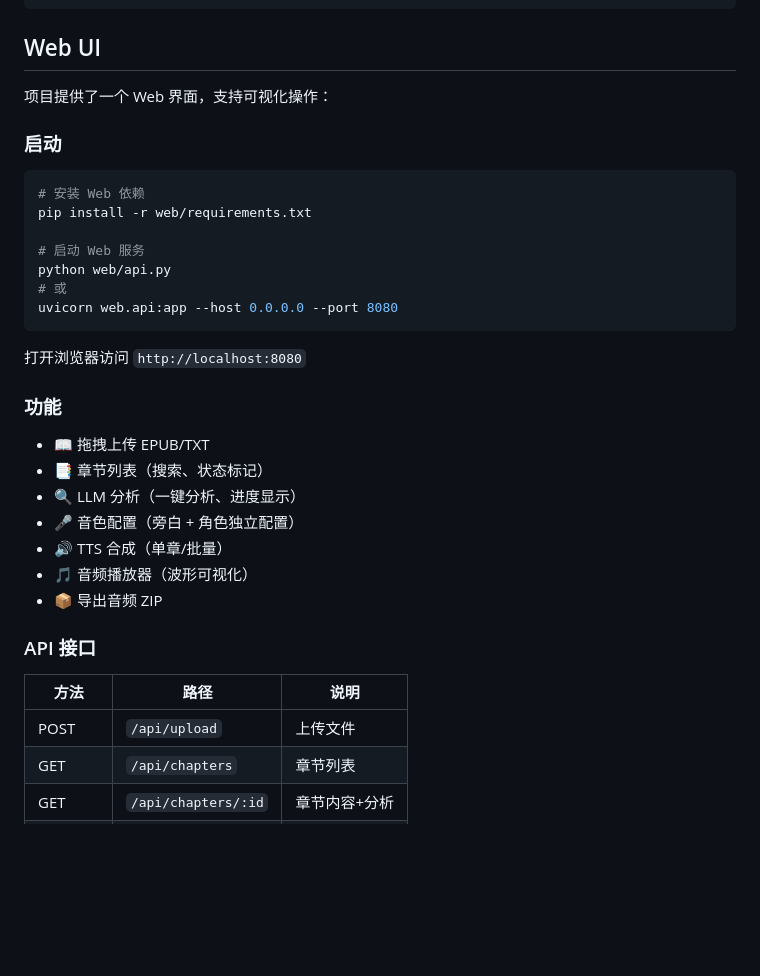
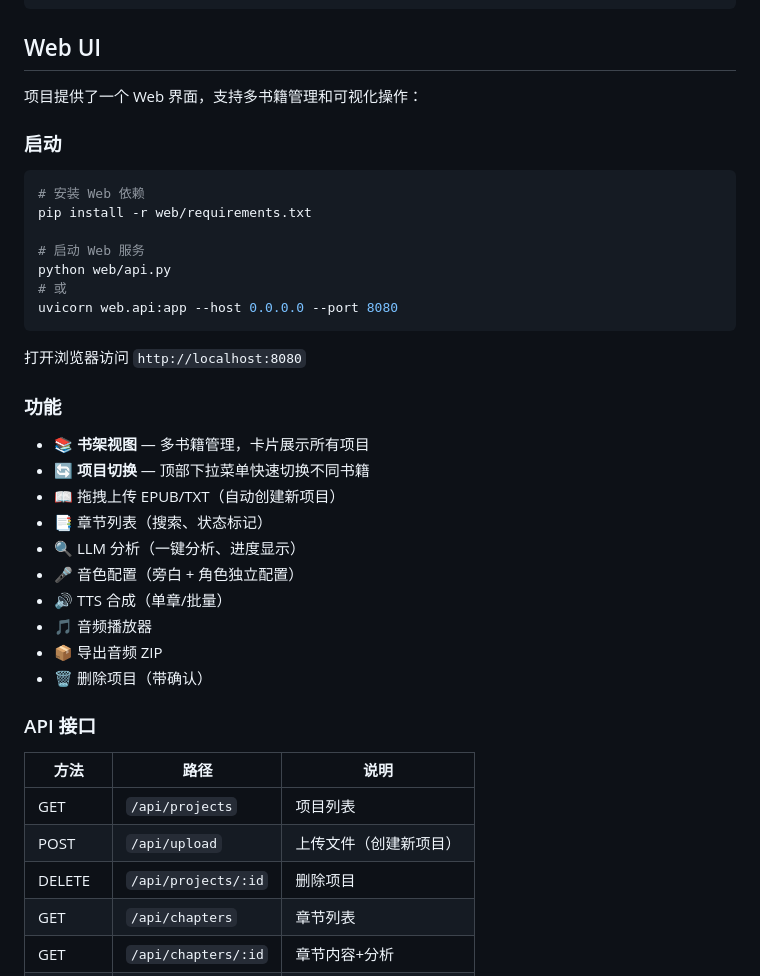
Before and after one commit to jiaw-Zh/novel-to-audiobook, a Markdown page: README.md, the part around the change. GitHub-like rendering; blank space fills up the shorter version.

Commit message:
docs: README 补充多书籍管理功能和新 API 接口

```diff
--- a/README.md
+++ b/README.md
@@ -282,7 +282,7 @@ LLM:
 
 ## Web UI
 
-项目提供了一个 Web 界面，支持可视化操作：
+项目提供了一个 Web 界面，支持多书籍管理和可视化操作：
 
 ### 启动
 
@@ -300,19 +300,24 @@ uvicorn web.api:app --host 0.0.0.0 --port 8080
 
 ### 功能
 
-- 📖 拖拽上传 EPUB/TXT
+- 📚 **书架视图** — 多书籍管理，卡片展示所有项目
+- 🔄 **项目切换** — 顶部下拉菜单快速切换不同书籍
+- 📖 拖拽上传 EPUB/TXT（自动创建新项目）
 - 📑 章节列表（搜索、状态标记）
 - 🔍 LLM 分析（一键分析、进度显示）
 - 🎤 音色配置（旁白 + 角色独立配置）
 - 🔊 TTS 合成（单章/批量）
-- 🎵 音频播放器（波形可视化）
+- 🎵 音频播放器
 - 📦 导出音频 ZIP
+- 🗑️ 删除项目（带确认）
 
 ### API 接口
 
 | 方法 | 路径 | 说明 |
 |------|------|------|
-| POST | `/api/upload` | 上传文件 |
+| GET | `/api/projects` | 项目列表 |
+| POST | `/api/upload` | 上传文件（创建新项目） |
+| DELETE | `/api/projects/:id` | 删除项目 |
 | GET | `/api/chapters` | 章节列表 |
 | GET | `/api/chapters/:id` | 章节内容+分析 |
 | POST | `/api/analyze` | LLM 分析 |
```
